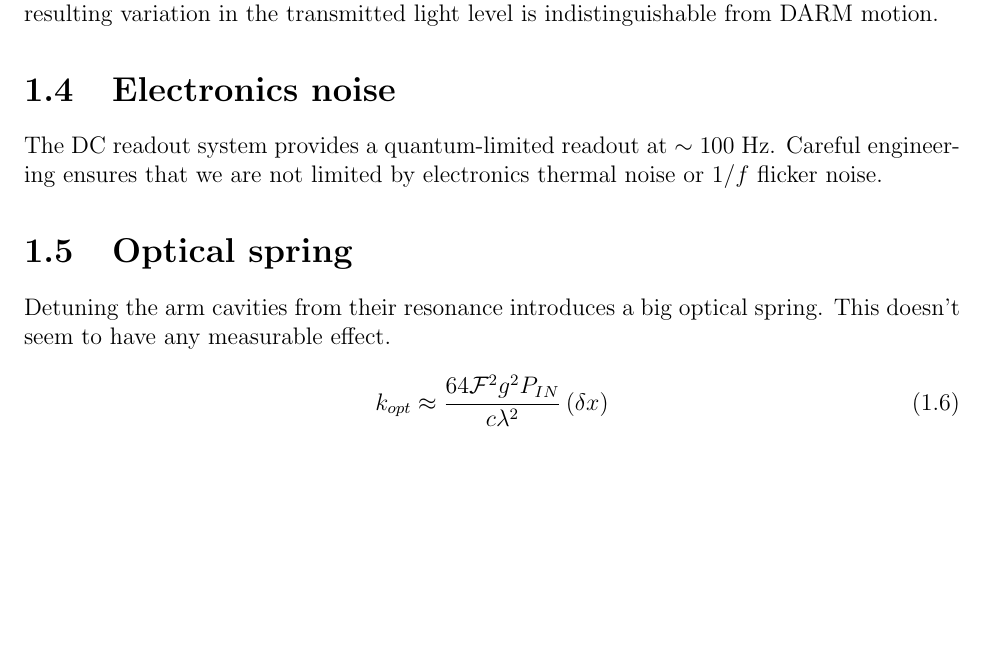
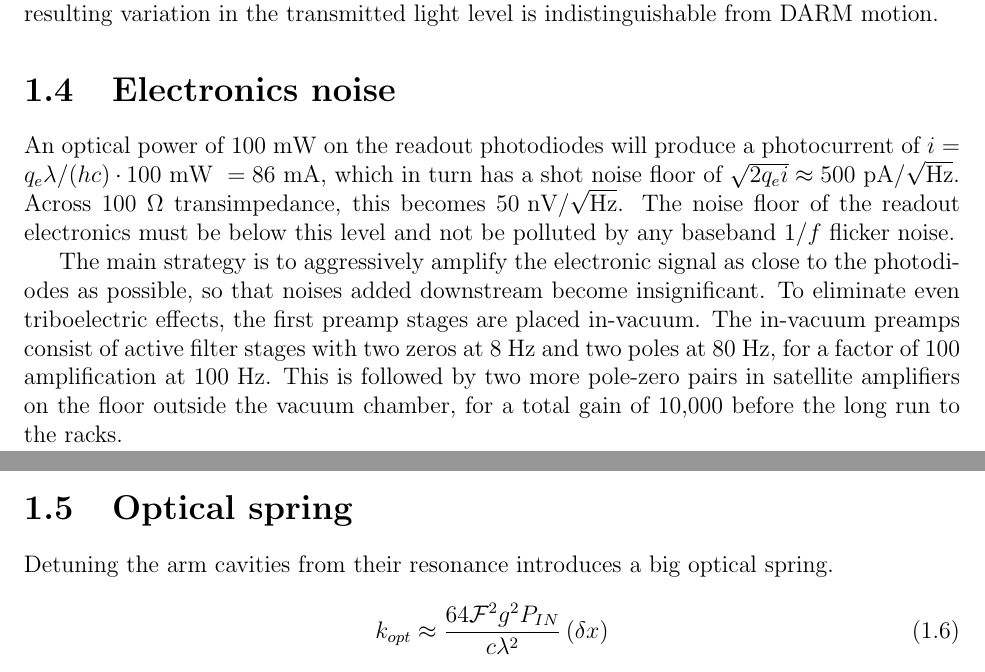
Before and after one commit to tobin/fricke-thesis, a LaTeX document (chapter5.tex, which reads chapter5/chapter5.tex): part of page 7 of 8 before the commit and two parts of pages 7 and 8 of 9 after it, the two joined at a grey line, cut so that both start at the same text, the shorter picture padded with empty space. Compiled offline with pdfLaTeX.

Commit message:
electronics

```diff
--- a/chapter5/chapter5.tex
+++ b/chapter5/chapter5.tex
@@ -329,6 +329,18 @@ DARM motion.
 
 \SECTION{Electronics noise}
 %
-The DC readout system provides a quantum-limited readout at $\sim100$
-Hz. Careful engineering ensures that we are not limited by electronics
-thermal noise or $1/f$ flicker noise.
+An optical power of 100 mW on the readout photodiodes will produce a
+photocurrent of $i = q_e\lambda/(hc)\cdot 100\text{ mW } = 86\text{ mA}$, which
+in turn has a shot noise floor of $\sqrt{2 q_e i}\approx 500 \text{
+  pA}/\sqrt{\text{Hz}}$.  Across $100\ \Omega$ transimpedance, this becomes $50
+\text{ nV}/\sqrt{\text{Hz}}$.  The noise floor of the readout electronics must
+be below this level and not be polluted by any baseband $1/f$ flicker noise.
+
+The main strategy is to aggressively amplify the electronic signal as close to
+the photodiodes as possible, so that noises added downstream become
+insignificant.  To eliminate even triboelectric effects, the first preamp stages
+are placed in-vacuum.  The in-vacuum preamps consist of active filter stages
+with two zeros at 8 Hz and two poles at 80 Hz, for a factor of 100 amplification
+at 100 Hz.  This is followed by two more pole-zero pairs in satellite amplifiers
+on the floor outside the vacuum chamber, for a total gain of 10,000 before the
+long run to the racks.
@@ -336,7 +357,7 @@ thermal noise or $1/f$ flicker noise.
 \SECTION{Optical spring}
 %
 Detuning the arm cavities from their resonance introduces a big optical
-spring. This doesn't seem to have any measurable effect.
+spring.
 
 \begin{equation}
 k_{opt}\approx\frac{64\mathcal{F}^{2}g^{2}P_{IN}}{c\lambda^{2}}\left(\delta x\right)
```
Also changed, not shown: chapter5/chapter5.tex (19 more changed lines).
